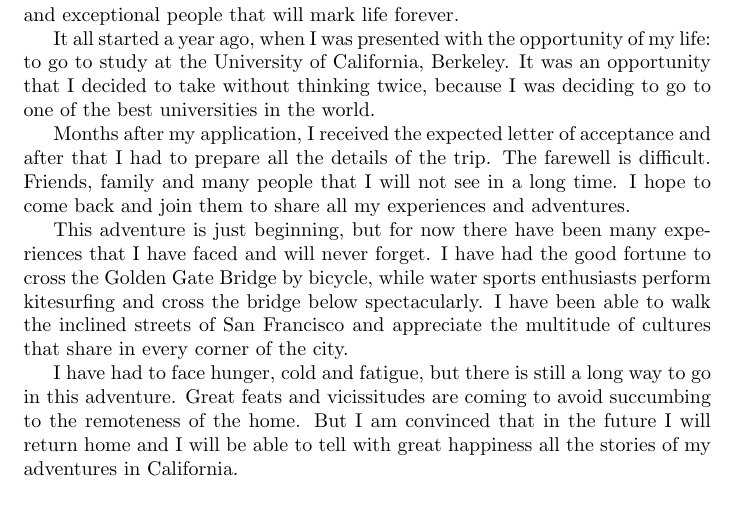
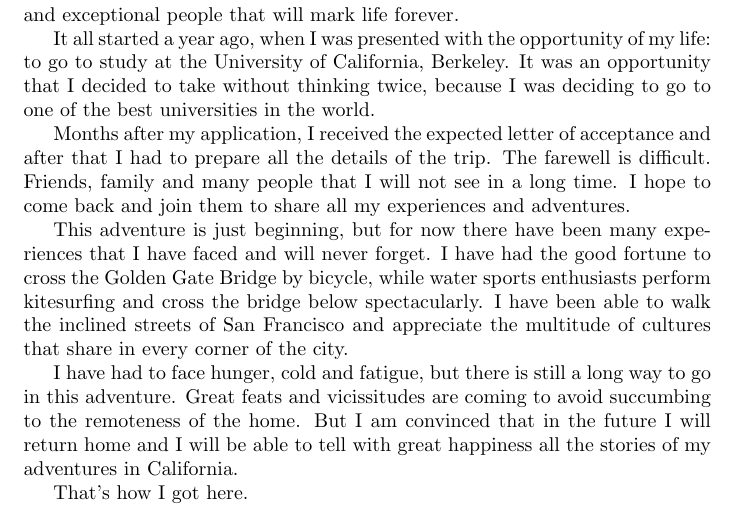
Before and after one commit to javierlopeza/adventure-story, a LaTeX document (adventure-story.tex): part of the page, cut so that both start at the same text. Compiled offline with pdfLaTeX.

Commit message:
Change ending to chapter 3

```diff
--- a/adventure-story.tex
+++ b/adventure-story.tex
@@ -18,4 +18,6 @@ This adventure is just beginning, but for now there have been many experiences t
 
 I have had to face hunger, cold and fatigue, but there is still a long way to go in this adventure. Great feats and vicissitudes are coming to avoid succumbing to the remoteness of the home. But I am convinced that in the future I will return home and I will be able to tell with great happiness all the stories of my adventures in California.
 
+That's how I got here.
+
 \end{document}
```
